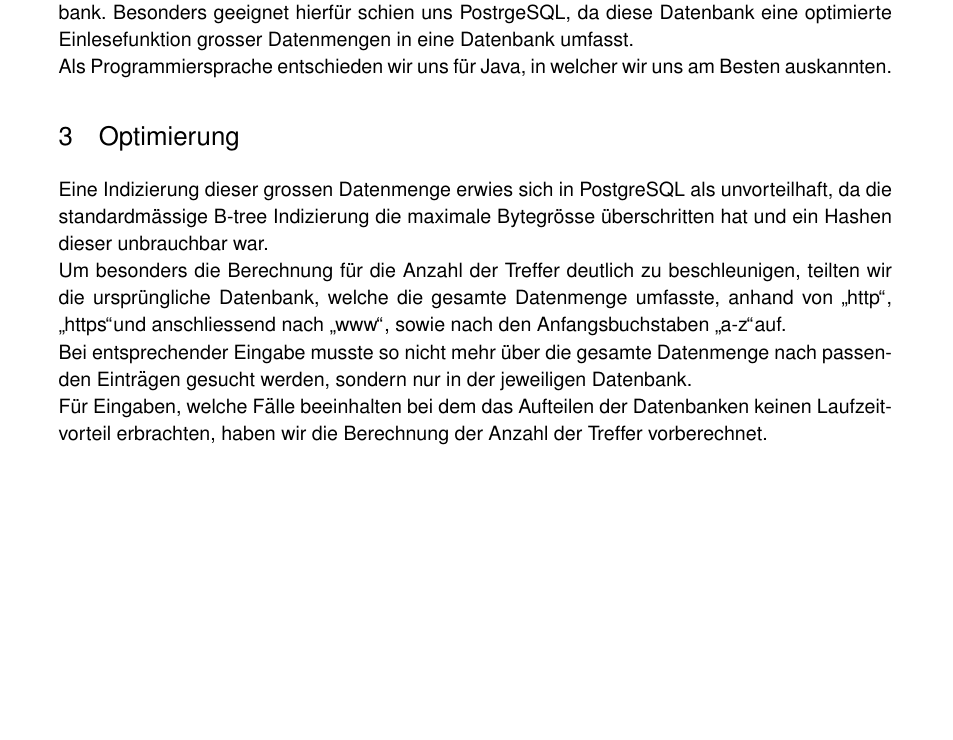
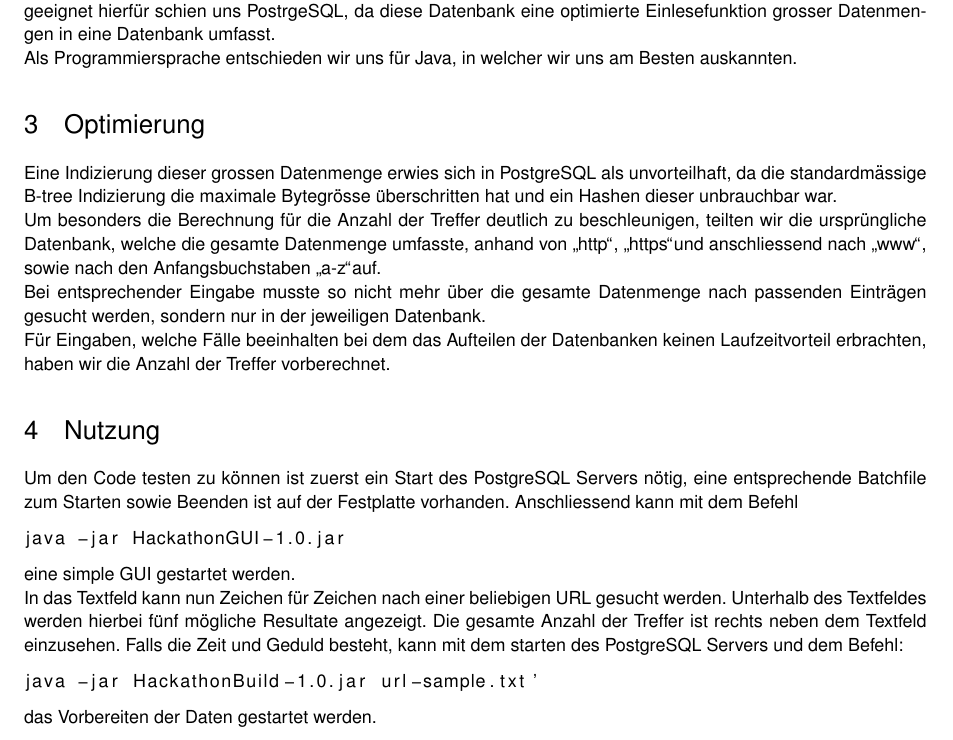
Before and after one commit to tcinbis/DemoLoadUrls, a LaTeX document (demoURL/Hackaton.tex): part of the page, cut so that both start at the same text, the shorter picture padded with empty space. Compiled offline with pdfLaTeX.

Commit message:
Updated Documentation

```diff
--- a/demoURL/Hackaton.tex
+++ b/demoURL/Hackaton.tex
@@ -1,6 +1,6 @@
 % !TEX TS-program = pdflatex
 % !TEX encoding = UTF-8 Unicode
-\documentclass[11pt]{article} % use larger type; default would be 10pt
+\documentclass[10pt]{article} % use larger type; default would be 10pt
 
 \usepackage[utf8]{inputenc} % set input encoding (not needed with XeLaTeX)
 
@@ -11,13 +11,15 @@
 %%% PAGE DIMENSIONS
 \usepackage{geometry} % to change the page dimensions
 \geometry{a4paper} % or letterpaper (US) or a5paper or....
-% \geometry{margin=2in} % for example, change the margins to 2 inches all round
+\geometry{margin=1in} % for example, change the margins to 2 inches all round
 % \geometry{landscape} % set up the page for landscape
 %   read geometry.pdf for detailed page layout information
 
 \usepackage{graphicx} % support the \includegraphics command and options
 
 \usepackage[ngerman]{babel}
+\usepackage{listings}
+
 
 
 % \usepackage[parfill]{parskip} % Activate to begin paragraphs with an empty line rather than an indent
@@ -70,8 +72,17 @@ Als Programmiersprache entschieden wir uns für Java, in welcher wir uns am Best
 Eine Indizierung dieser grossen Datenmenge erwies sich in PostgreSQL als unvorteilhaft, da die standardmässige B-tree Indizierung die maximale Bytegrösse überschritten hat und ein Hashen dieser unbrauchbar war.\\
 Um besonders die Berechnung für die Anzahl der Treffer deutlich zu beschleunigen, teilten wir die ursprüngliche Datenbank, welche die gesamte Datenmenge umfasste, anhand von \glqq http\grqq, \glqq https\grqq und anschliessend nach \glqq www\grqq, sowie nach den Anfangsbuchstaben \glqq a-z\grqq  auf.\\
 Bei entsprechender Eingabe musste so nicht mehr über die gesamte Datenmenge nach passenden Einträgen gesucht werden, sondern nur in der jeweiligen Datenbank.\\
-Für Eingaben, welche Fälle beeinhalten bei dem das Aufteilen der Datenbanken keinen Laufzeitvorteil erbrachten, haben wir die Berechnung der Anzahl der Treffer vorberechnet.
+Für Eingaben, welche Fälle beeinhalten bei dem das Aufteilen der Datenbanken keinen Laufzeitvorteil erbrachten, haben wir die Anzahl der Treffer vorberechnet.
 
-
+\section{Nutzung}
+Um den Code testen zu können ist zuerst ein Start des PostgreSQL Servers nötig, eine entsprechende Batchfile zum Starten sowie Beenden ist auf der Festplatte vorhanden. Anschliessend kann mit dem Befehl \begin{lstlisting}
+java -jar HackathonGUI-1.0.jar
+\end{lstlisting} eine simple GUI gestartet werden.\\
+In das Textfeld kann nun Zeichen für Zeichen nach einer beliebigen URL gesucht werden. Unterhalb des Textfeldes werden hierbei fünf mögliche Resultate angezeigt. Die gesamte Anzahl der Treffer ist rechts neben dem Textfeld einzusehen.
+Falls die Zeit und Geduld besteht, kann mit dem starten des PostgreSQL Servers und dem Befehl:
+\begin{lstlisting}
+java -jar HackathonBuild-1.0.jar url-sample.txt'
+\end{lstlisting}
+das Vorbereiten der Daten gestartet werden.
 
 \end{document}
```
Also changed, not shown: demoURL/Hackaton.pdf.
